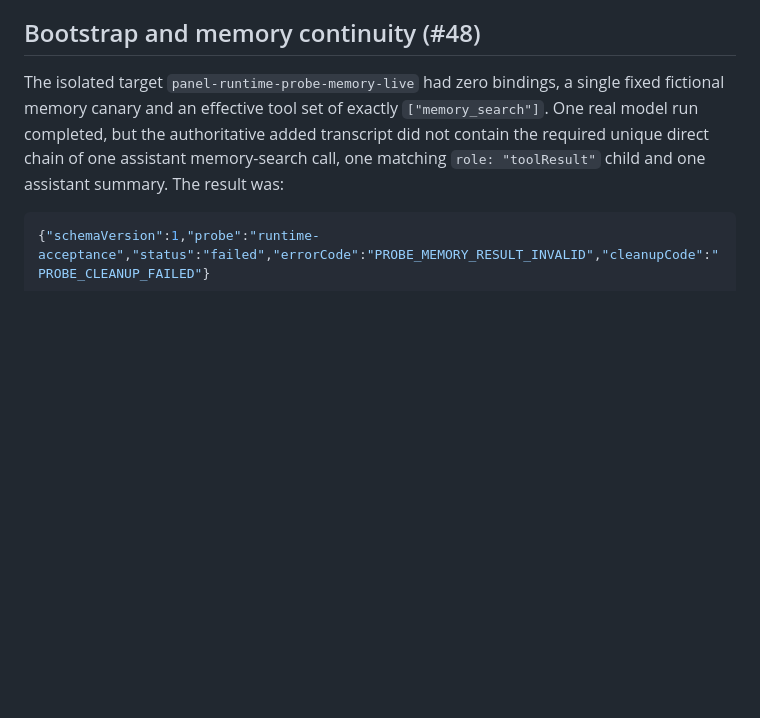
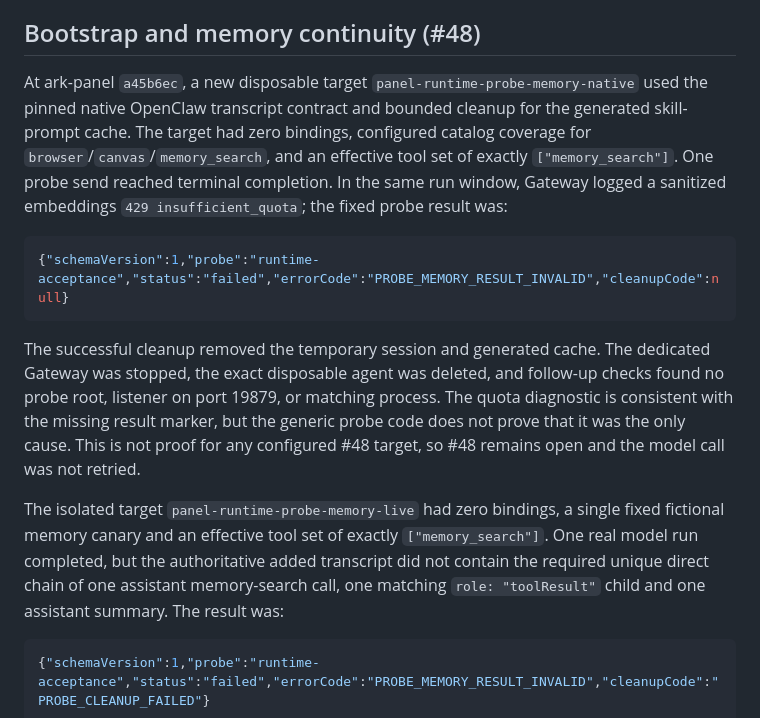
Before and after one commit to OWALabuy/ark-panel, a Markdown page: docs/testing/live-probe-results-2026-08-22.md, the part around the change. Drawn GitHub-style; blank space fills up the shorter version.

````diff
--- a/docs/testing/live-probe-results-2026-08-22.md
+++ b/docs/testing/live-probe-results-2026-08-22.md
@@ -139,6 +139,23 @@ explicit wildcard deny and passed the exact-empty effective-tools gate.
 
 ## Bootstrap and memory continuity (#48)
 
+At ark-panel `a45b6ec`, a new disposable target `panel-runtime-probe-memory-native` used the pinned
+native OpenClaw transcript contract and bounded cleanup for the generated skill-prompt cache. The
+target had zero bindings, configured catalog coverage for `browser`/`canvas`/`memory_search`, and an
+effective tool set of exactly `["memory_search"]`. One probe send reached terminal completion. In
+the same run window, Gateway logged a sanitized embeddings `429 insufficient_quota`; the fixed probe
+result was:
+
+```json
+{"schemaVersion":1,"probe":"runtime-acceptance","status":"failed","errorCode":"PROBE_MEMORY_RESULT_INVALID","cleanupCode":null}
+```
+
+The successful cleanup removed the temporary session and generated cache. The dedicated Gateway
+was stopped, the exact disposable agent was deleted, and follow-up checks found no probe root,
+listener on port 19879, or matching process. The quota diagnostic is consistent with the missing
+result marker, but the generic probe code does not prove that it was the only cause. This is not
+proof for any configured #48 target, so #48 remains open and the model call was not retried.
+
 The isolated target `panel-runtime-probe-memory-live` had zero bindings, a single fixed fictional
 memory canary and an effective tool set of exactly `["memory_search"]`. One real model run completed,
 but the authoritative added transcript did not contain the required unique direct chain of one
````
Also changed, not shown: docs/testing/README.md (+5 -5 lines), docs/testing/runtime-acceptance.md (+2 -2 lines).
